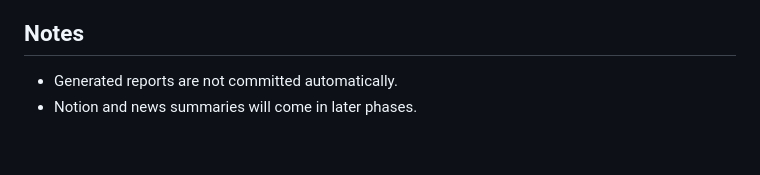
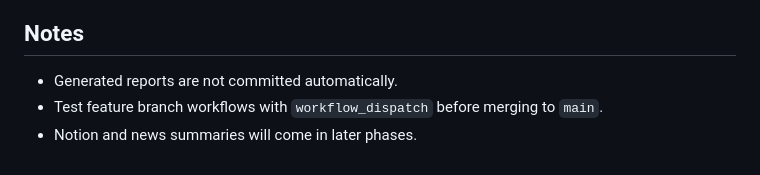
Before and after one commit to BinGamil/TradeAutoReport, a Markdown page: README.md, the part around the change. Drawn GitHub-style.

```diff
--- a/README.md
+++ b/README.md
@@ -133,4 +133,5 @@ The app uses the refresh token flow to obtain a short-lived access token, then c
 ## Notes
 
 - Generated reports are not committed automatically.
+- Test feature branch workflows with `workflow_dispatch` before merging to `main`.
 - Notion and news summaries will come in later phases.
```
